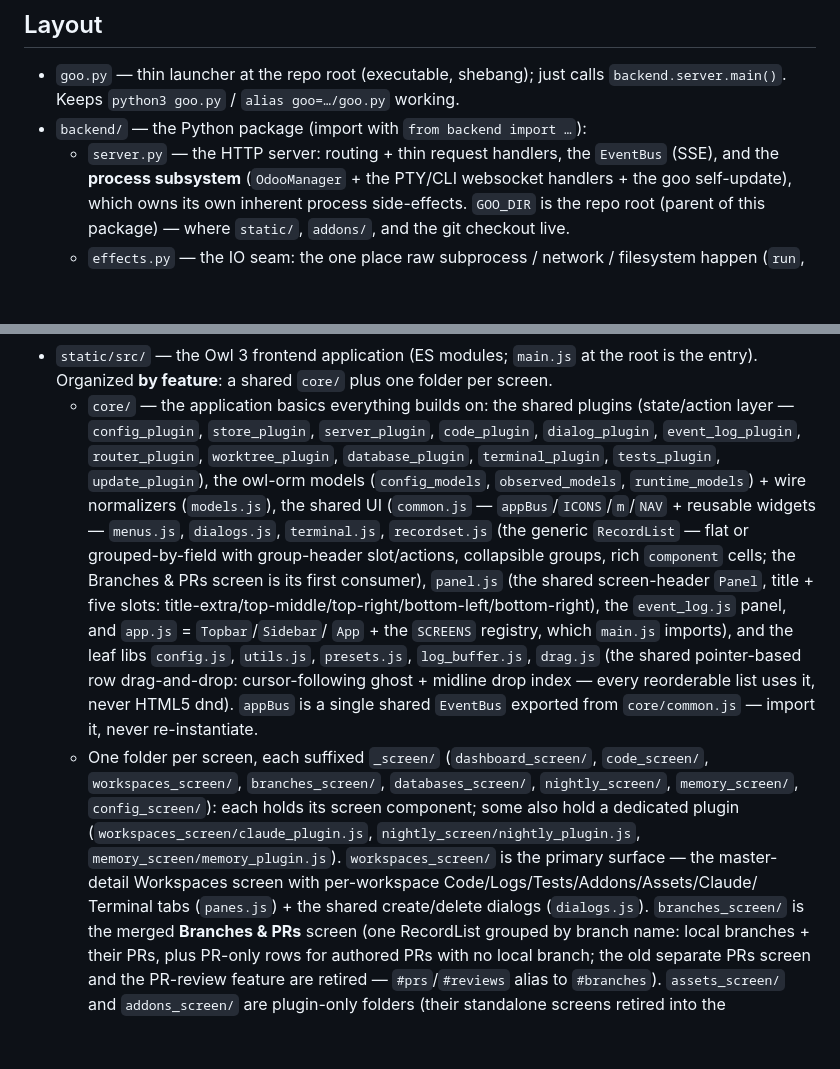
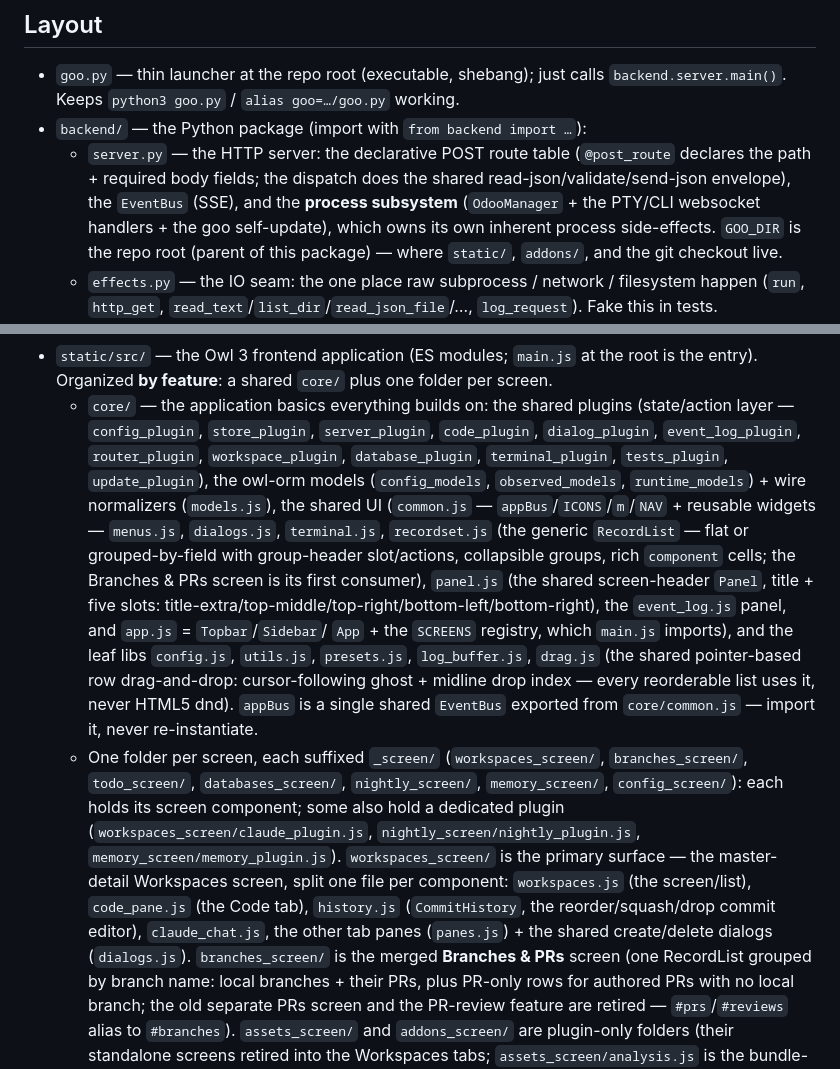
Before and after one commit to ged-odoo/goo, a Markdown page: CLAUDE.md, 2 parts joined by grey strips. GitHub-like rendering; blank space fills up the shorter version.

Commit message:
docs: CLAUDE.md reflects the route table, workspaces split, and real screen list
- server.py entry mentions the @post_route table
- plugin list: worktree_plugin -> workspace_plugin (the actual filename)
- screen list: drop the retired dashboard_screen/code_screen, add the
  missing todo_screen; describe workspaces_screen's one-file-per-component
  layout (code_pane.js / history.js / claude_chat.js)

```diff
--- a/CLAUDE.md
+++ b/CLAUDE.md
@@ -22,7 +22,9 @@ watch` rebuilds on change. Rebuild + commit `static/dist/app.js` whenever you ed
 - `goo.py` — thin launcher at the repo root (executable, shebang); just calls
   `backend.server.main()`. Keeps `python3 goo.py` / `alias goo=…/goo.py` working.
 - `backend/` — the Python package (import with `from backend import …`):
-  - `server.py` — the HTTP server: routing + thin request handlers, the `EventBus`
+  - `server.py` — the HTTP server: the declarative POST route table (`@post_route`
+    declares the path + required body fields; the dispatch does the shared
+    read-json/validate/send-json envelope), the `EventBus`
     (SSE), and the **process subsystem** (`OdooManager` + the PTY/CLI websocket
     handlers + the goo self-update), which owns its own inherent process
     side-effects. `GOO_DIR` is the repo root (parent of this package) — where
@@ -53,7 +55,7 @@ watch` rebuilds on change. Rebuild + commit `static/dist/app.js` whenever you ed
   entry). Organized **by feature**: a shared `core/` plus one folder per screen.
   - `core/` — the application basics everything builds on: the shared plugins (state/action
     layer — `config_plugin`, `store_plugin`, `server_plugin`, `code_plugin`, `dialog_plugin`,
-    `event_log_plugin`, `router_plugin`, `worktree_plugin`, `database_plugin`,
+    `event_log_plugin`, `router_plugin`, `workspace_plugin`, `database_plugin`,
     `terminal_plugin`, `tests_plugin`, `update_plugin`), the owl-orm models (`config_models`,
     `observed_models`, `runtime_models`) + wire normalizers (`models.js`), the shared UI
     (`common.js` — `appBus`/`ICONS`/`m`/`NAV` + reusable widgets — `menus.js`, `dialogs.js`,
@@ -67,13 +69,15 @@ watch` rebuilds on change. Rebuild + commit `static/dist/app.js` whenever you ed
     row drag-and-drop: cursor-following ghost + midline drop index — every
     reorderable list uses it, never HTML5 dnd). `appBus` is a single shared `EventBus` exported
     from `core/common.js` — import it, never re-instantiate.
-  - One folder per screen, each suffixed `_screen/` (`dashboard_screen/`, `code_screen/`,
-    `workspaces_screen/`, `branches_screen/`, `databases_screen/`,
-    `nightly_screen/`, `memory_screen/`, `config_screen/`): each holds its screen component; some also hold a dedicated plugin
+  - One folder per screen, each suffixed `_screen/` (`workspaces_screen/`,
+    `branches_screen/`, `todo_screen/`, `databases_screen/`, `nightly_screen/`,
+    `memory_screen/`, `config_screen/`): each holds its screen component; some also hold a dedicated plugin
     (`workspaces_screen/claude_plugin.js`, `nightly_screen/nightly_plugin.js`,
     `memory_screen/memory_plugin.js`). `workspaces_screen/` is the primary surface — the
-    master-detail Workspaces screen with per-workspace Code/Logs/Tests/Addons/Assets/Claude/
-    Terminal tabs (`panes.js`) + the shared create/delete dialogs (`dialogs.js`).
+    master-detail Workspaces screen, split one file per component: `workspaces.js`
+    (the screen/list), `code_pane.js` (the Code tab), `history.js` (`CommitHistory`,
+    the reorder/squash/drop commit editor), `claude_chat.js`, the other tab panes
+    (`panes.js`) + the shared create/delete dialogs (`dialogs.js`).
     `branches_screen/` is the merged **Branches & PRs** screen (one RecordList grouped by
     branch name: local branches + their PRs, plus PR-only rows for authored PRs with no
     local branch; the old separate PRs screen and the PR-review feature are retired —
```
